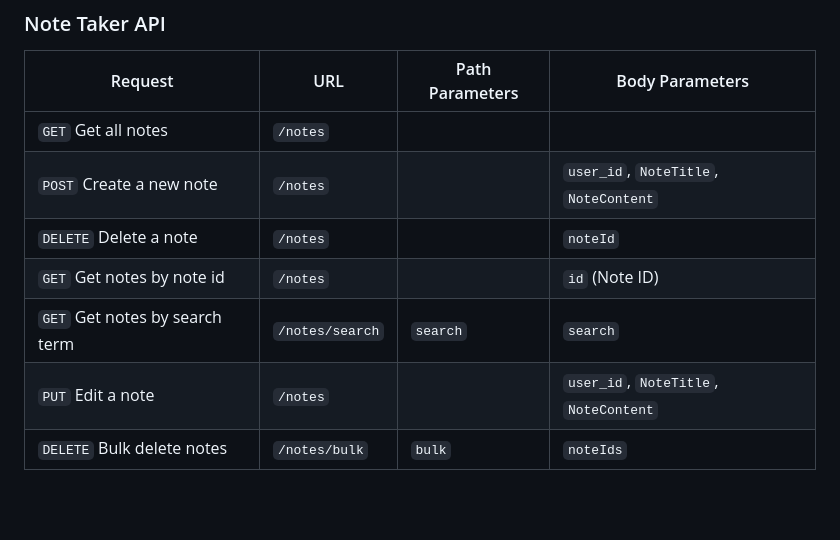
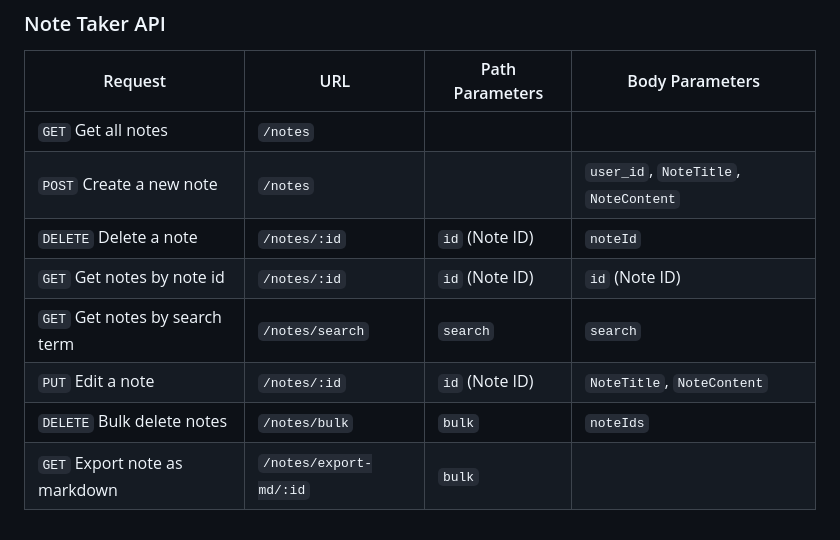
Before and after one commit to Char7otte/BED-SPM_Assignment_Group5, a Markdown page: README.md, the part around the change. GitHub-like rendering; blank space fills up the shorter version.

Commit message:
Update README.md
updated Note Taker table

```diff
--- a/README.md
+++ b/README.md
@@ -53,8 +53,9 @@ HTML files go in views.
 | -------------------------------- | ------------------------ | -------------------------------------- | --------------- |
 | `GET` Get all notes              | `/notes`                 |                                        |
 | `POST` Create a new note         | `/notes`                 |                                        | `user_id`, `NoteTitle`, `NoteContent`
-| `DELETE` Delete a note           | `/notes`                 |                                        | `noteId`
-| `GET` Get notes by note id       | `/notes`                 |                                        | `id` (Note ID)
+| `DELETE` Delete a note           | `/notes/:id`             | `id` (Note ID)                         | `noteId`
+| `GET` Get notes by note id       | `/notes/:id`             | `id` (Note ID)                         | `id` (Note ID)
 | `GET` Get notes by search term   | `/notes/search`          | `search`                               | `search`
-| `PUT` Edit a note                | `/notes`                 |                                        |  `user_id`, `NoteTitle`, `NoteContent`
+| `PUT` Edit a note                | `/notes/:id`             | `id` (Note ID)                         |  `NoteTitle`, `NoteContent`
 | `DELETE` Bulk delete notes       | `/notes/bulk`            | `bulk`                                 | `noteIds`        |
+| `GET` Export note as markdown    | `/notes/export-md/:id`   | `bulk`                                 |                  |
```
